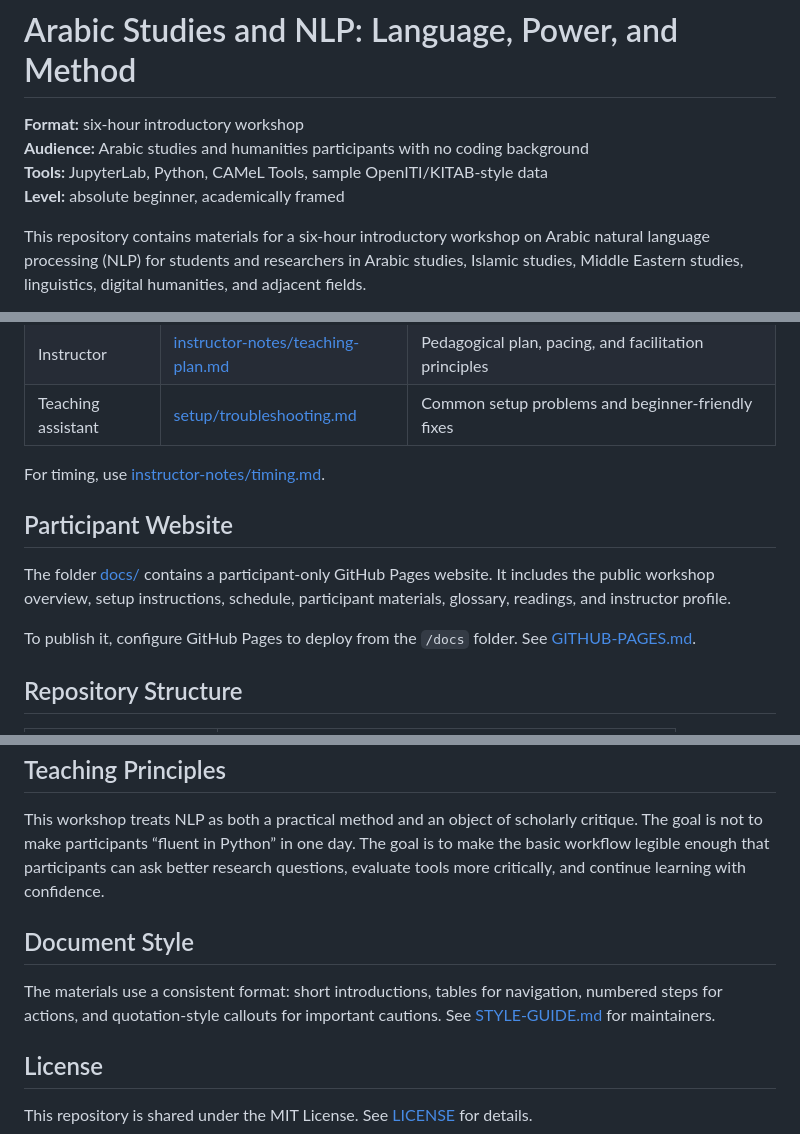
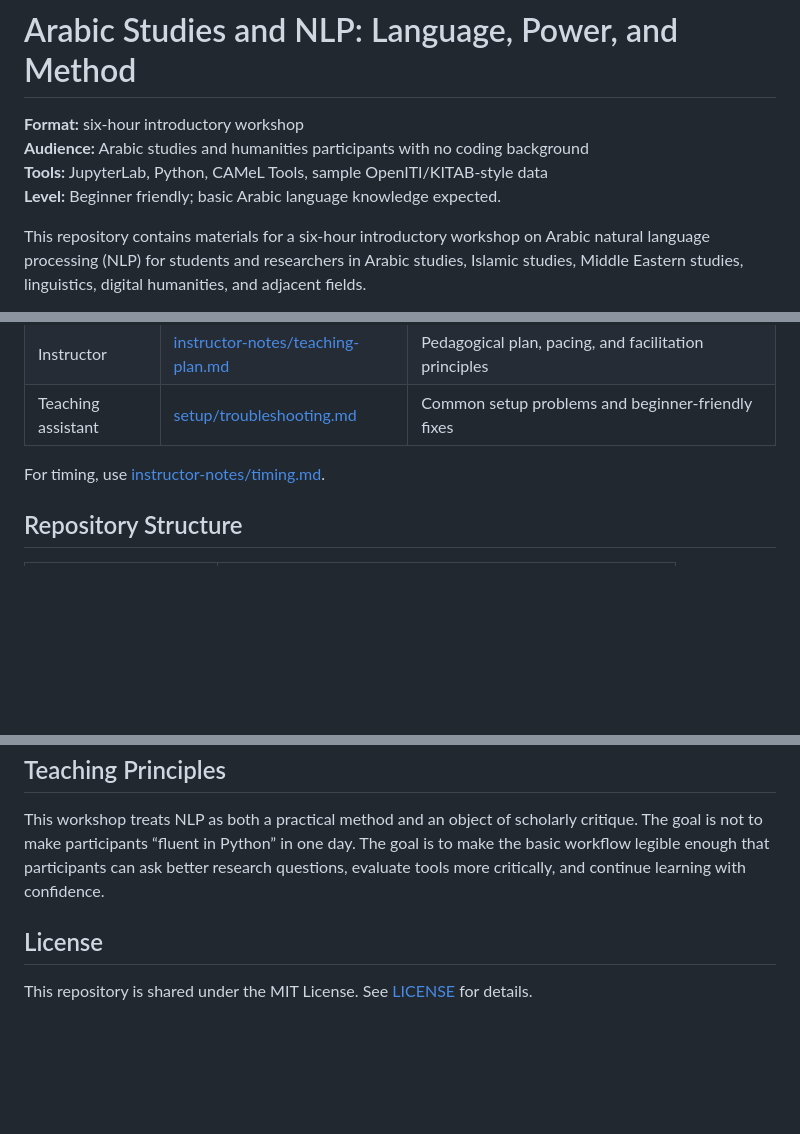
Before and after one commit to JoudySidoBozan/ArabicNLP, a Markdown page: README.md, 3 parts joined by grey strips. Drawn GitHub-style; blank space fills up the shorter version.

Commit message:
Revise workshop level
Updated the workshop level description

```diff
--- a/README.md
+++ b/README.md
@@ -3,7 +3,7 @@
 **Format:** six-hour introductory workshop
 **Audience:** Arabic studies and humanities participants with no coding background
 **Tools:** JupyterLab, Python, CAMeL Tools, sample OpenITI/KITAB-style data
-**Level:** absolute beginner, academically framed
+**Level:** Beginner friendly; basic Arabic language knowledge expected.
 
 This repository contains materials for a six-hour introductory workshop on Arabic natural language processing (NLP) for students and researchers in Arabic studies, Islamic studies, Middle Eastern studies, linguistics, digital humanities, and adjacent fields.
 
@@ -47,12 +47,6 @@ The recommended route for a live six-hour session is:
 
 For timing, use [instructor-notes/timing.md](instructor-notes/timing.md).
 
-## Participant Website
-
-The folder [docs/](docs/) contains a participant-only GitHub Pages website. It includes the public workshop overview, setup instructions, schedule, participant materials, glossary, readings, and instructor profile.
-
-To publish it, configure GitHub Pages to deploy from the `/docs` folder. See [GITHUB-PAGES.md](GITHUB-PAGES.md).
-
 ## Repository Structure
 
 | Path | Contents |
@@ -82,10 +76,6 @@ No previous programming knowledge is required. Arabic reading knowledge is helpf
 
 This workshop treats NLP as both a practical method and an object of scholarly critique. The goal is not to make participants “fluent in Python” in one day. The goal is to make the basic workflow legible enough that participants can ask better research questions, evaluate tools more critically, and continue learning with confidence.
 
-## Document Style
-
-The materials use a consistent format: short introductions, tables for navigation, numbered steps for actions, and quotation-style callouts for important cautions. See [STYLE-GUIDE.md](STYLE-GUIDE.md) for maintainers.
-
 ## License
 
 This repository is shared under the MIT License. See [LICENSE](LICENSE) for details.
```
